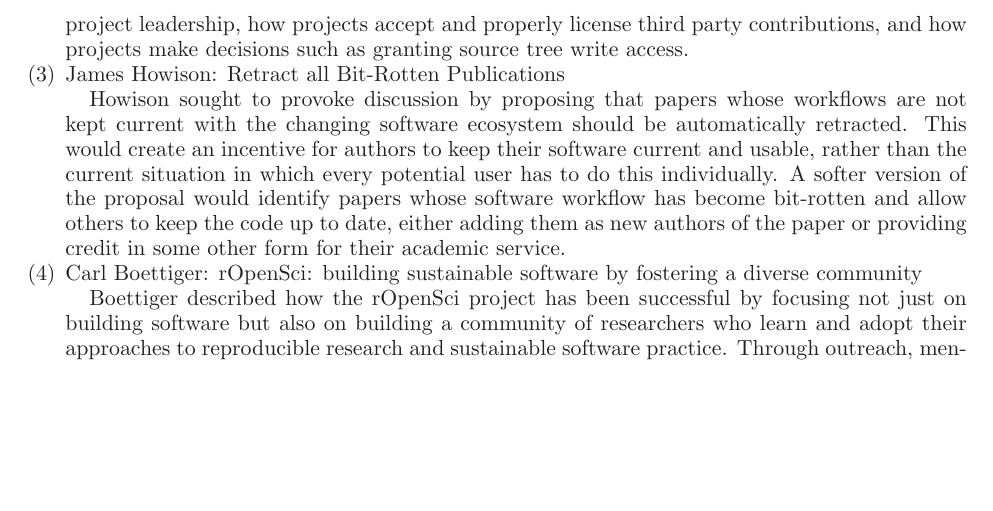
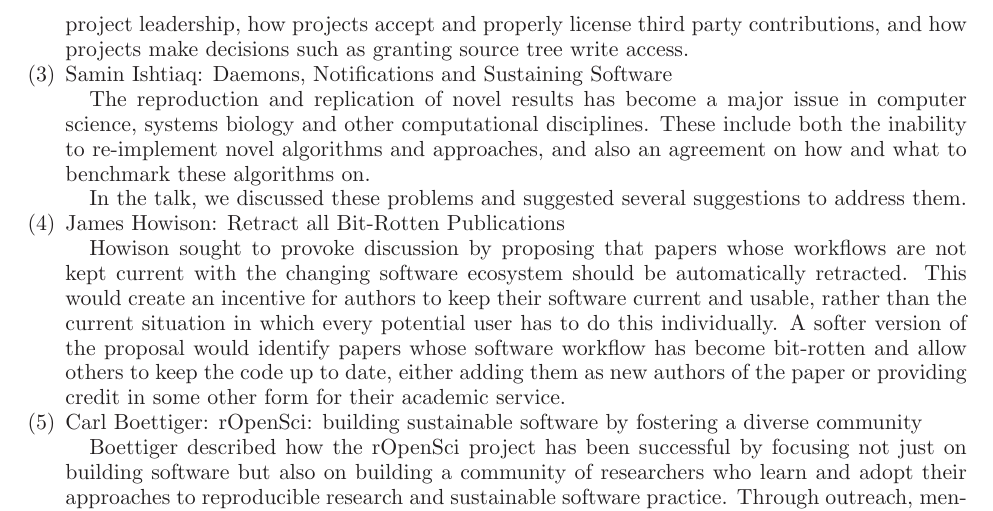
Before and after one commit to WSSSPE/meetings, a LaTeX paper (WSSSPE2_report/WSSSPE2_review.tex): part of page 6 of 19, cut so that both start at the same text, the shorter picture padded with empty space. Compiled offline with LaTeX, dvips and Ghostscript.

Commit message:
Section 4: raw summary from speaker.

```diff
--- a/WSSSPE2_report/WSSSPE2_review.tex
+++ b/WSSSPE2_report/WSSSPE2_review.tex
@@ -600,7 +600,16 @@ as granting source tree write access.
 
 %\item Daniel S. Katz: Implementing Transitive Credit with JSON-LD
 
-%\item Samin Ishtiaq: Daemons, Notifications and Sustaining Software
+\item Samin Ishtiaq: Daemons, Notifications and Sustaining Software
+%  Microsoft Research Cambridge
+
+The reproduction and replication of novel results has become a major issue in
+computer science, systems biology and other computational disciplines. These
+include both the inability to re-implement novel algorithms and approaches, and
+also an agreement on how and what to benchmark these algorithms on.
+
+In the talk, we discussed these problems and suggested several suggestions to
+address them.
 
 \item James Howison: Retract all Bit-Rotten Publications
 
```
